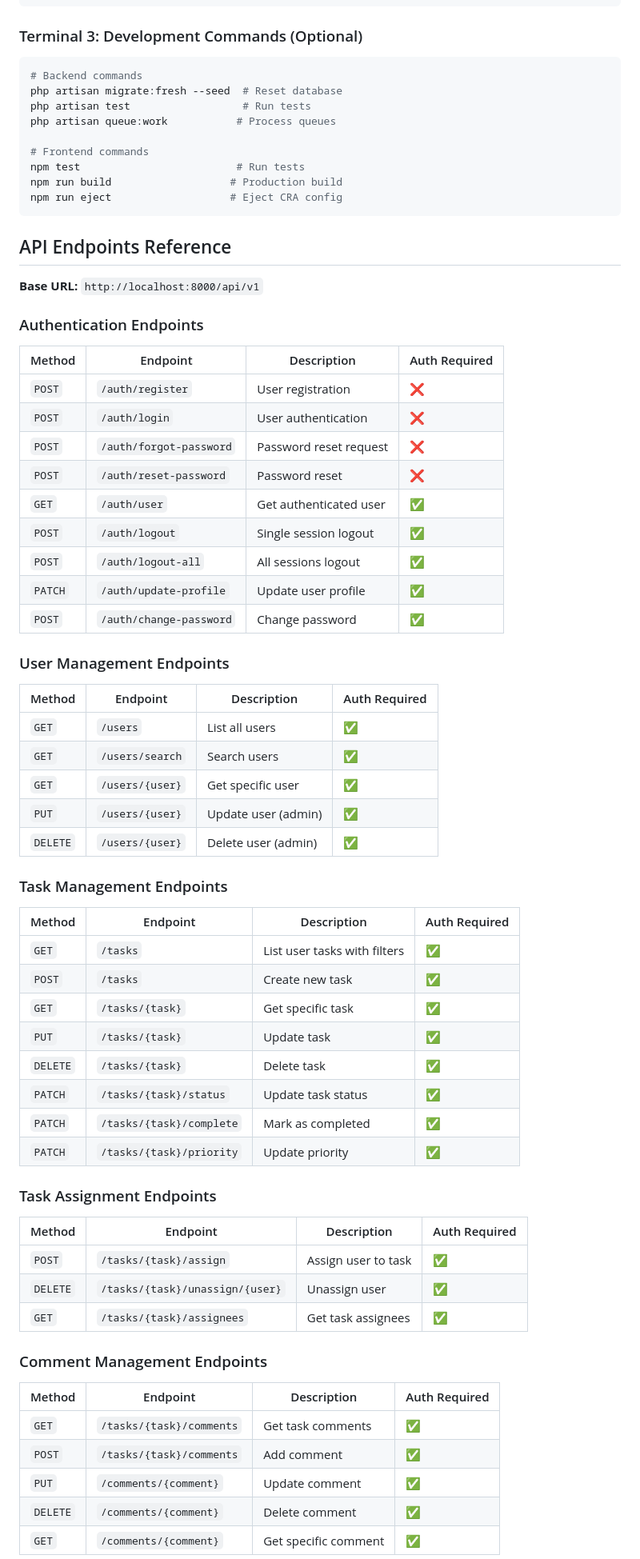
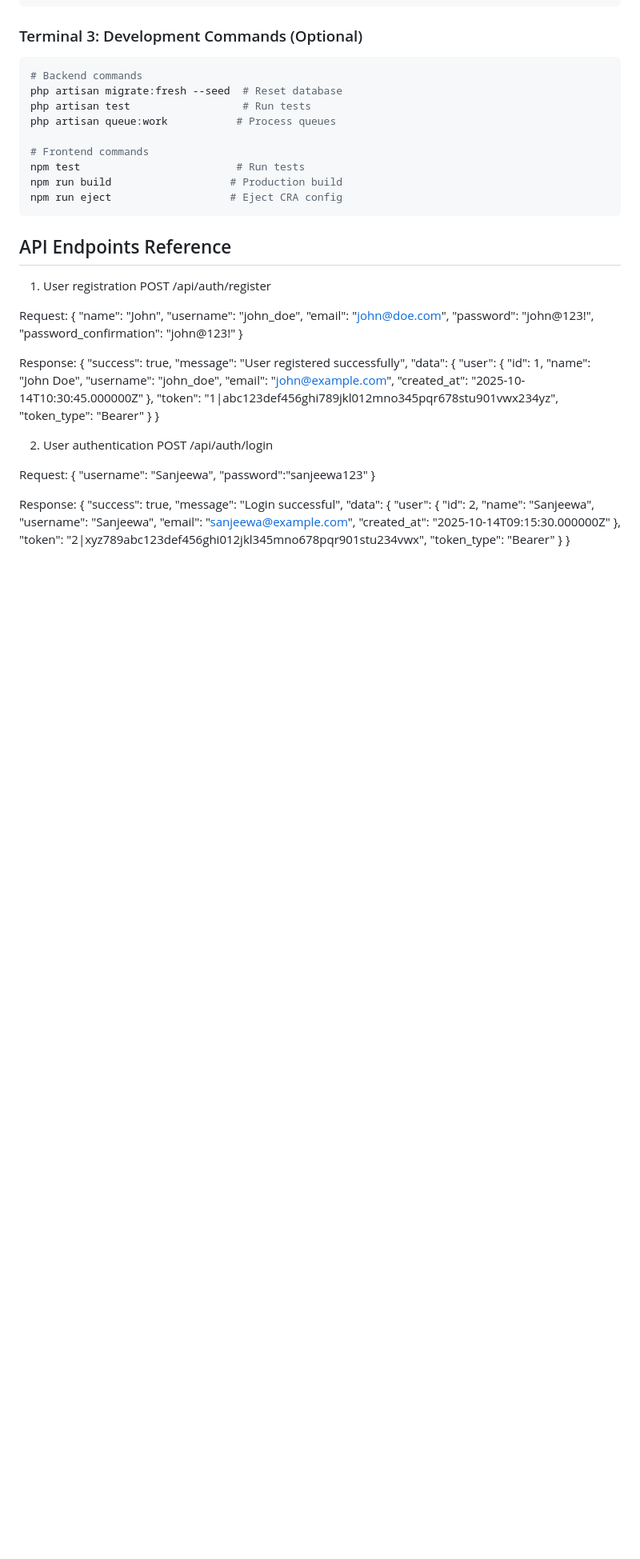
Before and after one commit to PiyuWijesinghe/Task_Management_App, a Markdown page: README.md, the part around one of its changes. Shown at 80% size. GitHub-like rendering; blank space fills up the shorter version.

Commit message:
Enhance API documentation with examples
Updated API endpoints reference with request and response examples for user registration, authentication, task management, and comments.

```diff
--- a/README.md
+++ b/README.md
@@ -233,55 +233,58 @@ npm run eject                   # Eject CRA config
 
 ##  API Endpoints Reference
 
-**Base URL:** `http://localhost:8000/api/v1`
+1.	User registration
+POST   /api/auth/register
 
-###  Authentication Endpoints
-| Method | Endpoint | Description | Auth Required |
-|--------|----------|-------------|---------------|
-| `POST` | `/auth/register` | User registration | ❌ |
-| `POST` | `/auth/login` | User authentication | ❌ |
-| `POST` | `/auth/forgot-password` | Password reset request | ❌ |
-| `POST` | `/auth/reset-password` | Password reset | ❌ |
-| `GET` | `/auth/user` | Get authenticated user | ✅ |
-| `POST` | `/auth/logout` | Single session logout | ✅ |
-| `POST` | `/auth/logout-all` | All sessions logout | ✅ |
-| `PATCH` | `/auth/update-profile` | Update user profile | ✅ |
-| `POST` | `/auth/change-password` | Change password | ✅ |
+Request:
+{
+  "name": "John",
+  "username": "john_doe",
+  "email": "john@doe.com",
+  "password": "john@123!",
+  "password_confirmation": "john@123!"
+}
 
-###  User Management Endpoints
-| Method | Endpoint | Description | Auth Required |
-|--------|----------|-------------|---------------|
-| `GET` | `/users` | List all users | ✅ |
-| `GET` | `/users/search` | Search users | ✅ |
-| `GET` | `/users/{user}` | Get specific user | ✅ |
-| `PUT` | `/users/{user}` | Update user (admin) | ✅ |
-| `DELETE` | `/users/{user}` | Delete user (admin) | ✅ |
+Response:
+{
+  "success": true,
+  "message": "User registered successfully",
+  "data": {
+    "user": {
+      "id": 1,
+      "name": "John Doe",
+      "username": "john_doe",
+      "email": "john@example.com",
+      "created_at": "2025-10-14T10:30:45.000000Z"
+    },
+    "token": "1|abc123def456ghi789jkl012mno345pqr678stu901vwx234yz",
+    "token_type": "Bearer"
+  }
+}
 
-### Task Management Endpoints
-| Method | Endpoint | Description | Auth Required |
-|--------|----------|-------------|---------------|
-| `GET` | `/tasks` | List user tasks with filters | ✅ |
-| `POST` | `/tasks` | Create new task | ✅ |
-| `GET` | `/tasks/{task}` | Get specific task | ✅ |
-| `PUT` | `/tasks/{task}` | Update task | ✅ |
-| `DELETE` | `/tasks/{task}` | Delete task | ✅ |
-| `PATCH` | `/tasks/{task}/status` | Update task status | ✅ |
-| `PATCH` | `/tasks/{task}/complete` | Mark as completed | ✅ |
-| `PATCH` | `/tasks/{task}/priority` | Update priority | ✅ |
+2.	User authentication
+POST   /api/auth/login
 
-### Task Assignment Endpoints
-| Method | Endpoint | Description | Auth Required |
-|--------|----------|-------------|---------------|
-| `POST` | `/tasks/{task}/assign` | Assign user to task | ✅ |
-| `DELETE` | `/tasks/{task}/unassign/{user}` | Unassign user | ✅ |
-| `GET` | `/tasks/{task}/assignees` | Get task assignees | ✅ |
+Request:
+{
+"username": "Sanjeewa",
+"password":"sanjeewa123"
+}
 
-### Comment Management Endpoints
-| Method | Endpoint | Description | Auth Required |
-|--------|----------|-------------|---------------|
-| `GET` | `/tasks/{task}/comments` | Get task comments | ✅ |
-| `POST` | `/tasks/{task}/comments` | Add comment | ✅ |
-| `PUT` | `/comments/{comment}` | Update comment | ✅ |
-| `DELETE` | `/comments/{comment}` | Delete comment | ✅ |
-| `GET` | `/comments/{comment}` | Get specific comment | ✅ |
+Response:
+{
+  "success": true,
+  "message": "Login successful",
+  "data": {
+    "user": {
+      "id": 2,
+      "name": "Sanjeewa",
+      "username": "Sanjeewa",
+      "email": "sanjeewa@example.com",
+      "created_at": "2025-10-14T09:15:30.000000Z"
+    },
+    "token": "2|xyz789abc123def456ghi012jkl345mno678pqr901stu234vwx",
+    "token_type": "Bearer"
+  }
+}
 
```
Also changed, not shown: other parts of README.md (+273 -56 lines).
